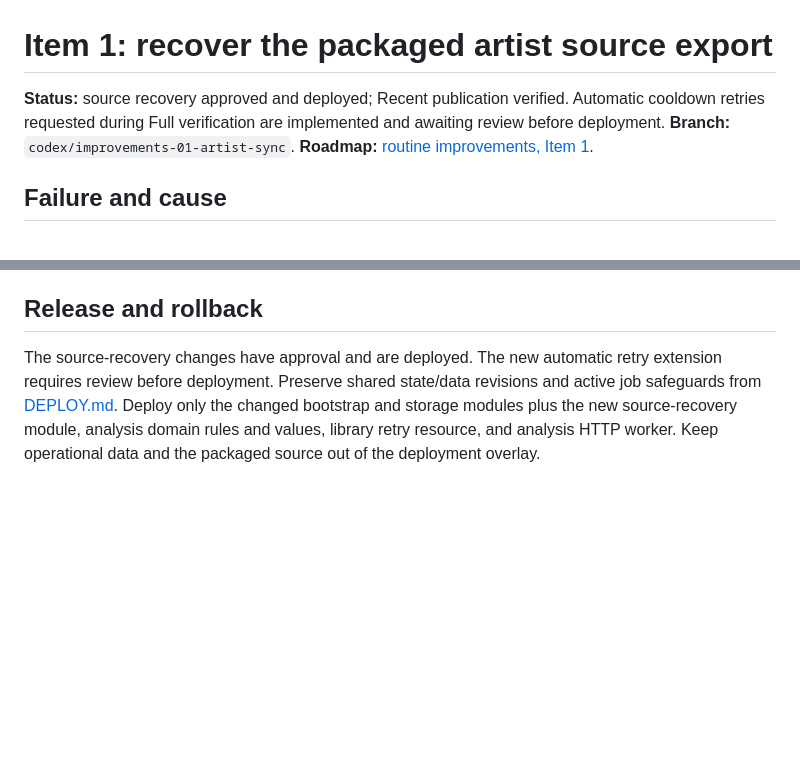
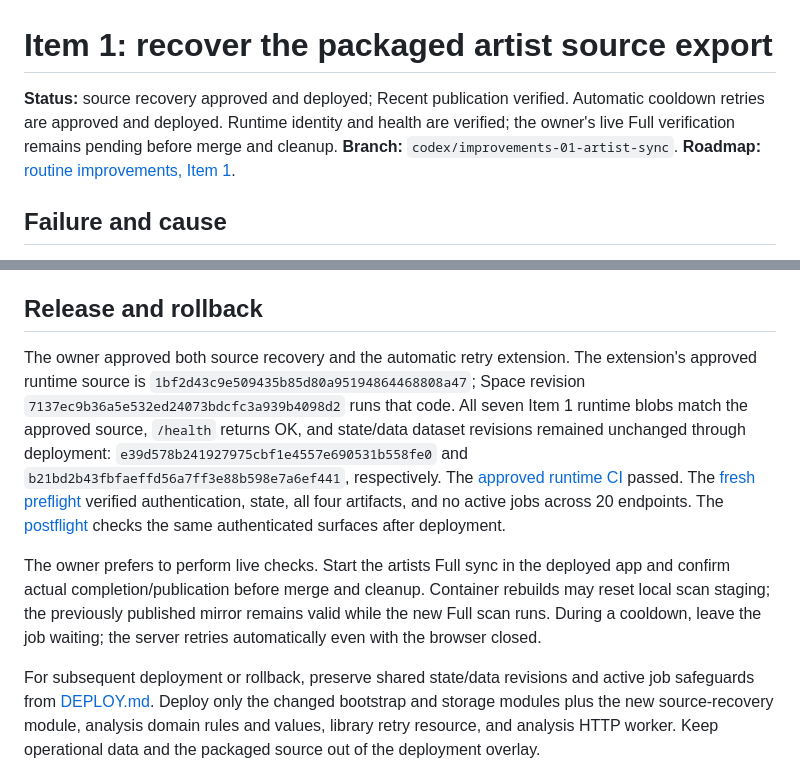
Before and after one commit to cyborg-nomade/spotify-manager, a Markdown page: docs/improvements/01_ARTIST_SYNC.md, 2 parts joined by grey strips. Rendered like a GitHub page; blank space fills up the shorter version.

Commit message:
Record approved cooldown retry deployment and Full verification handoff

```diff
--- a/docs/improvements/01_ARTIST_SYNC.md
+++ b/docs/improvements/01_ARTIST_SYNC.md
@@ -1,8 +1,9 @@
 # Item 1: recover the packaged artist source export
 
 **Status:** source recovery approved and deployed; Recent publication verified.
-Automatic cooldown retries requested during Full verification are implemented
-and awaiting review before deployment.
+Automatic cooldown retries are approved and deployed. Runtime identity and
+health are verified; the owner's live Full verification remains pending before
+merge and cleanup.
 **Branch:** `codex/improvements-01-artist-sync`.
 **Roadmap:** [routine improvements, Item 1](../IMPROVEMENTS_ROADMAP.md#item-1-restore-reliable-artist-synchronization).
 
@@ -151,8 +152,26 @@ the configured account and its existing rate limits.
 
 ## Release and rollback
 
-The source-recovery changes have approval and are deployed. The new automatic
-retry extension requires review before deployment. Preserve shared state/data
+The owner approved both source recovery and the automatic retry extension.
+The extension's approved runtime source is `1bf2d43c9e509435b85d80a95194864468808a47`;
+Space revision `7137ec9b36a5e532ed24073bdcfc3a939b4098d2` runs that code.
+All seven Item 1 runtime blobs match the approved source, `/health` returns OK,
+and state/data dataset revisions remained unchanged through deployment:
+`e39d578b241927975cbf1e4557e690531b558fe0` and
+`b21bd2b43fbfaeffd56a7ff3e88b598e7a6ef441`, respectively.
+The [approved runtime CI](https://github.com/cyborg-nomade/spotify-manager/actions/runs/41624499354)
+passed. The [fresh preflight](https://github.com/cyborg-nomade/spotify-manager/actions/runs/41626253173)
+verified authentication, state, all four artifacts, and no active jobs across 20
+endpoints. The [postflight](https://github.com/cyborg-nomade/spotify-manager/actions/runs/41626497596)
+checks the same authenticated surfaces after deployment.
+
+The owner prefers to perform live checks. Start the artists Full sync in the
+deployed app and confirm actual completion/publication before merge and cleanup.
+Container rebuilds may reset local scan staging; the previously published mirror
+remains valid while the new Full scan runs. During a cooldown, leave the job
+waiting; the server retries automatically even with the browser closed.
+
+For subsequent deployment or rollback, preserve shared state/data
 revisions and active job safeguards from [DEPLOY.md](../../DEPLOY.md).
 Deploy only the changed bootstrap
 and storage modules plus the new source-recovery module, analysis domain rules
```
Also changed, not shown: DEPLOY.md (+11 -3 lines), docs/IMPROVEMENTS_ROADMAP.md (+3 -2 lines).
